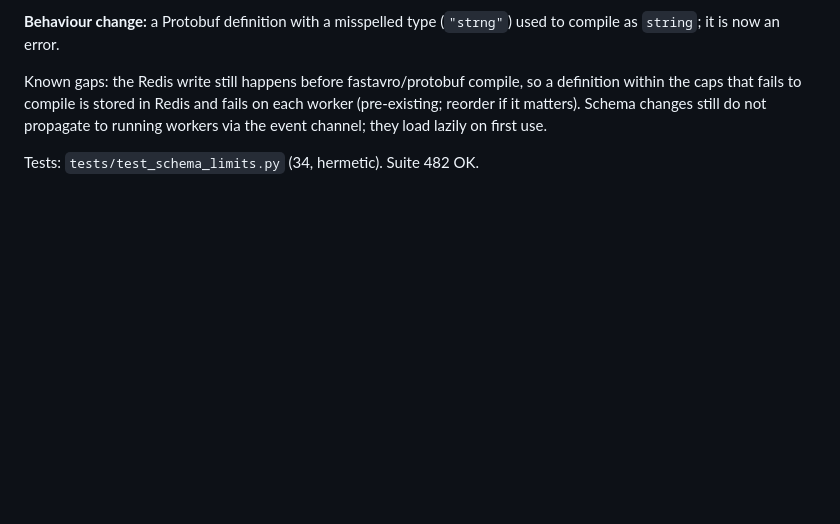
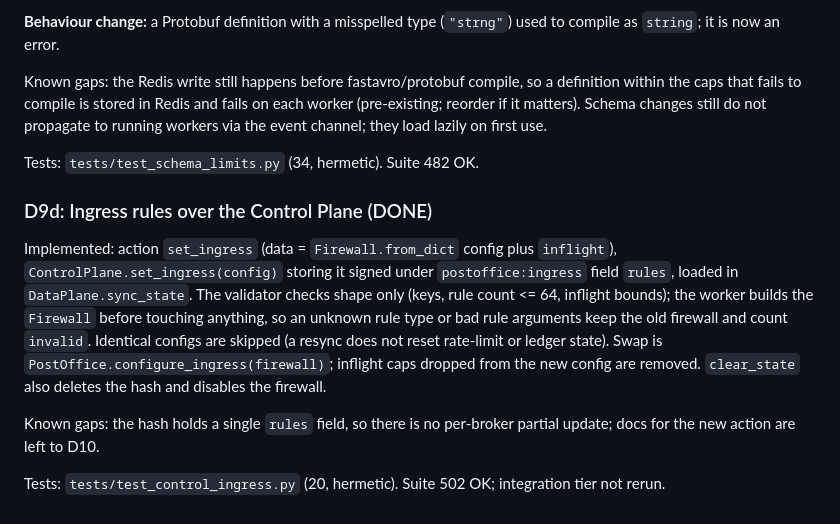
Before and after one commit to bsommers/PostOffice, a Markdown page: .planning/reviews/D9_SCOPING.md, the part around the change. Drawn GitHub-style; blank space fills up the shorter version.

Commit message:
docs(quick-261028-61c): D9d ingress rules over the Control Plane

```diff
--- a/.planning/reviews/D9_SCOPING.md
+++ b/.planning/reviews/D9_SCOPING.md
@@ -115,3 +115,10 @@ Implemented: `postoffice/schema/limits.py` (`SchemaLimits`, `SchemaDefinitionErr
 Known gaps: the Redis write still happens before fastavro/protobuf compile, so a definition within the caps that fails to compile is stored in Redis and fails on each worker (pre-existing; reorder if it matters). Schema changes still do not propagate to running workers via the event channel; they load lazily on first use.
 
 Tests: `tests/test_schema_limits.py` (34, hermetic). Suite 482 OK.
+
+### D9d: Ingress rules over the Control Plane (DONE)
+Implemented: action `set_ingress` (data = `Firewall.from_dict` config plus `inflight`), `ControlPlane.set_ingress(config)` storing it signed under `postoffice:ingress` field `rules`, loaded in `DataPlane.sync_state`. The validator checks shape only (keys, rule count <= 64, inflight bounds); the worker builds the `Firewall` before touching anything, so an unknown rule type or bad rule arguments keep the old firewall and count `invalid`. Identical configs are skipped (a resync does not reset rate-limit or ledger state). Swap is `PostOffice.configure_ingress(firewall)`; inflight caps dropped from the new config are removed. `clear_state` also deletes the hash and disables the firewall.
+
+Known gaps: the hash holds a single `rules` field, so there is no per-broker partial update; docs for the new action are left to D10.
+
+Tests: `tests/test_control_ingress.py` (20, hermetic). Suite 502 OK; integration tier not rerun.
```
Also changed, not shown: 2 other files.
